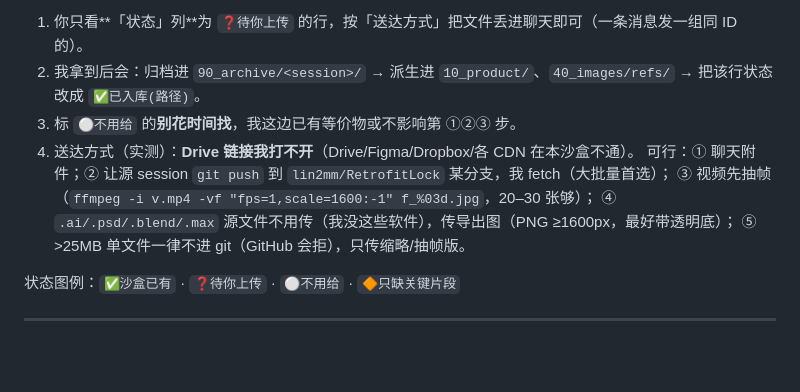
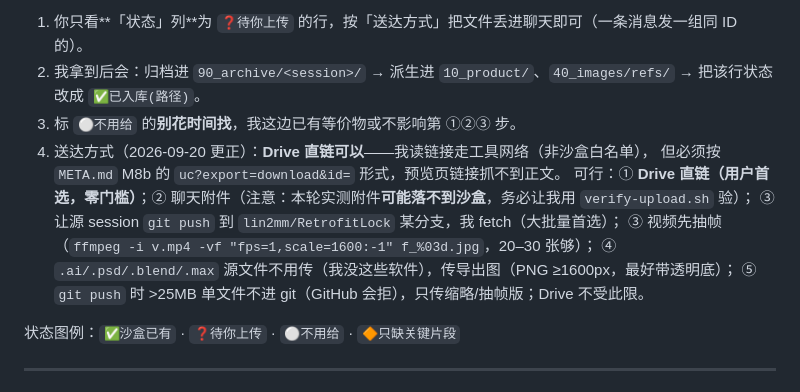
Before and after one commit to lin2mm/RetrofitLock, a Markdown page: 00_meta/index_sessions1-4.md, the part around the change. GitHub-like rendering; blank space fills up the shorter version.

```diff
--- a/00_meta/index_sessions1-4.md
+++ b/00_meta/index_sessions1-4.md
@@ -4,11 +4,13 @@
 1. 你只看**「状态」列**为 `❓待你上传` 的行，按「送达方式」把文件丢进聊天即可（一条消息发一组同 ID 的）。
 2. 我拿到后会：归档进 `90_archive/<session>/` → 派生进 `10_product/`、`40_images/refs/` → 把该行状态改成 `✅已入库(路径)`。
 3. 标 `⚪不用给` 的**别花时间找**，我这边已有等价物或不影响第 ①②③ 步。
-4. 送达方式（实测）：**Drive 链接我打不开**（Drive/Figma/Dropbox/各 CDN 在本沙盒不通）。
-   可行：① 聊天附件；② 让源 session `git push` 到 `lin2mm/RetrofitLock` 某分支，我 fetch（大批量首选）；
+4. 送达方式（2026-09-20 更正）：**Drive 直链可以**——我读链接走工具网络（非沙盒白名单），
+   但必须按 `META.md` M8b 的 `uc?export=download&id=` 形式，预览页链接抓不到正文。
+   可行：① **Drive 直链（用户首选，零门槛）**；② 聊天附件（注意：本轮实测附件**可能落不到沙盒**，务必让我用 `verify-upload.sh` 验）；
+   ③ 让源 session `git push` 到 `lin2mm/RetrofitLock` 某分支，我 fetch（大批量首选）；
    ③ 视频先抽帧（`ffmpeg -i v.mp4 -vf "fps=1,scale=1600:-1" f_%03d.jpg`，20–30 张够）；
    ④ `.ai/.psd/.blend/.max` 源文件不用传（我没这些软件），传导出图（PNG ≥1600px，最好带透明底）；
-   ⑤ >25MB 单文件一律不进 git（GitHub 会拒），只传缩略/抽帧版。
+   ⑤ `git push` 时 >25MB 单文件不进 git（GitHub 会拒），只传缩略/抽帧版；Drive 不受此限。
 
 状态图例：`✅沙盒已有` · `❓待你上传` · `⚪不用给` · `🔶只缺关键片段`
 
```
Also changed, not shown: 00_meta/META.md (+22 -3 lines), 00_meta/capacity.md (+15 -8 lines).
